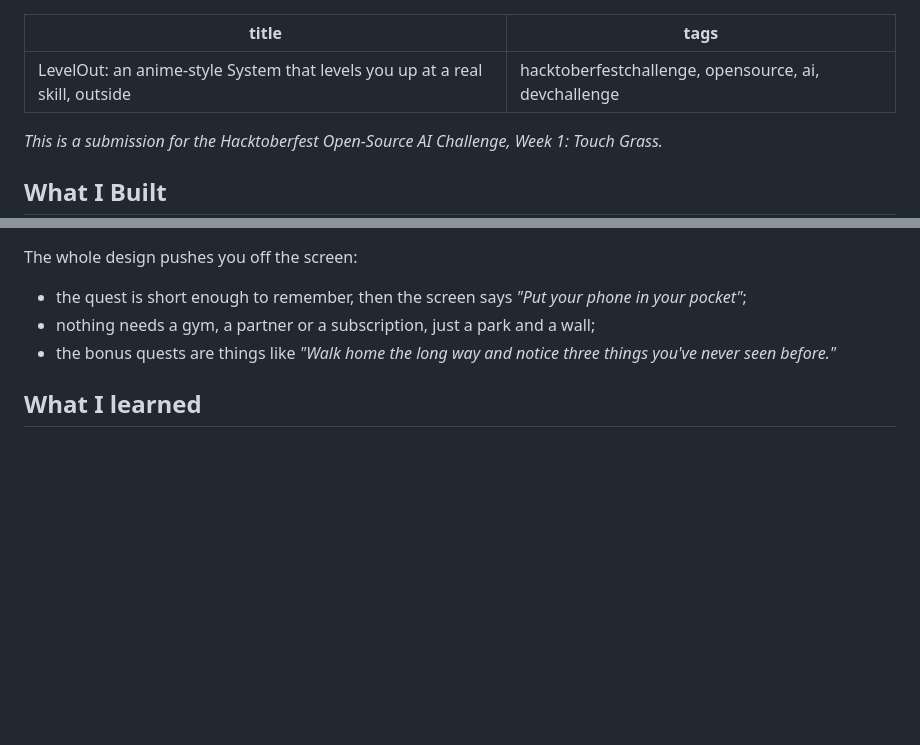
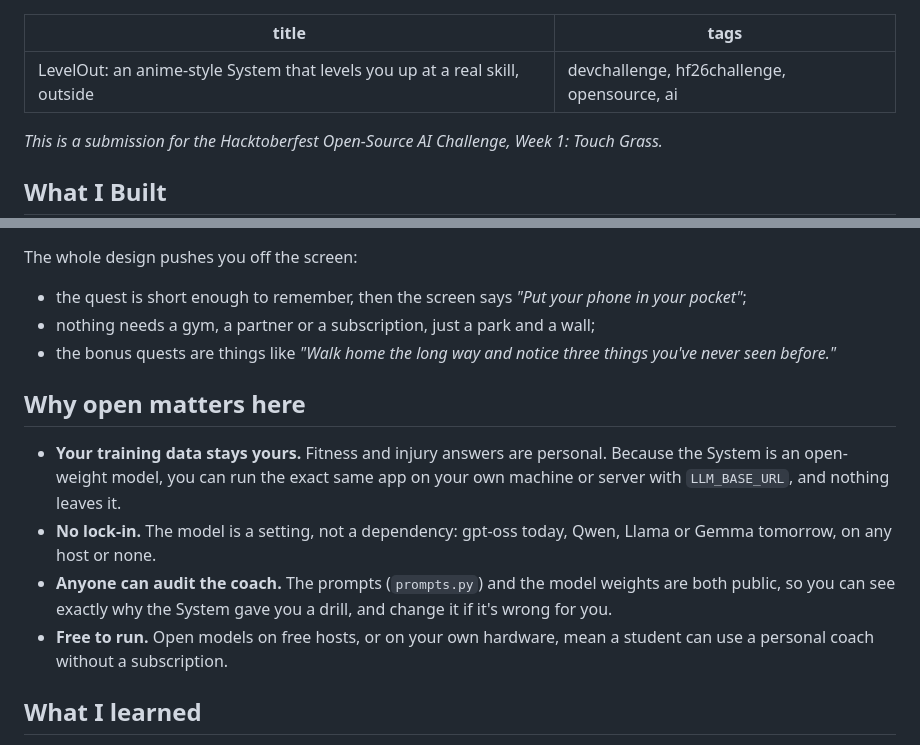
Before and after one commit to SRG-Cy/LevelOut, a Markdown page: DEV_POST.md, 2 parts joined by grey strips. Drawn GitHub-style; blank space fills up the shorter version.

Commit message:
DEV post: use the challenge's tags and add "Why open matters"
Week 1 entries are tagged #devchallenge and #hf26challenge, and judges look
for why open models matter to the project.

Co-Authored-By: Claude Opus 5.5 <noreply@anthropic.com>
Claude-Session: https://claude.ai/code/session_01BAjGFFQyHH3L9zWRi1Xr9b

```diff
--- a/DEV_POST.md
+++ b/DEV_POST.md
@@ -1,6 +1,6 @@
 ---
 title: "LevelOut: an anime-style System that levels you up at a real skill, outside"
-tags: hacktoberfestchallenge, opensource, ai, devchallenge
+tags: devchallenge, hf26challenge, opensource, ai
 ---
 
 *This is a submission for the Hacktoberfest Open-Source AI Challenge, Week 1: Touch Grass.*
@@ -59,6 +59,13 @@ The whole design pushes you off the screen:
 - nothing needs a gym, a partner or a subscription, just a park and a wall;
 - the bonus quests are things like *"Walk home the long way and notice three things you've never seen before."*
 
+## Why open matters here
+
+- **Your training data stays yours.** Fitness and injury answers are personal. Because the System is an open-weight model, you can run the exact same app on your own machine or server with `LLM_BASE_URL`, and nothing leaves it.
+- **No lock-in.** The model is a setting, not a dependency: gpt-oss today, Qwen, Llama or Gemma tomorrow, on any host or none.
+- **Anyone can audit the coach.** The prompts (`prompts.py`) and the model weights are both public, so you can see exactly why the System gave you a drill, and change it if it's wrong for you.
+- **Free to run.** Open models on free hosts, or on your own hardware, mean a student can use a personal coach without a subscription.
+
 ## What I learned
 
 - Asking an open model for a **fixed JSON shape** per step made the output reliable enough to drive a game UI. A single retry on bad JSON covers the rest.
```
